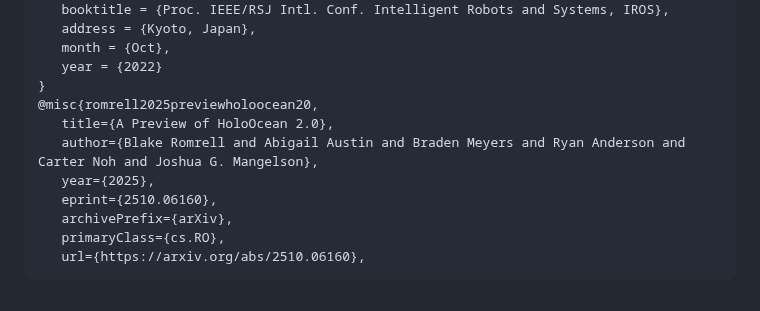
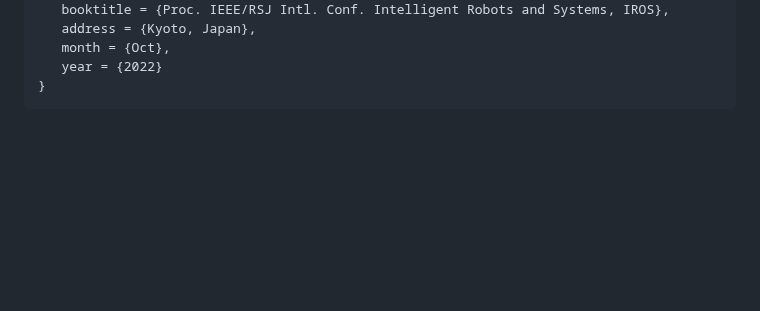
Before and after one commit to OceanGPT/OceanGym, a Markdown page: README.md, the part around the change. Rendered like a GitHub page; blank space fills up the shorter version.

````diff
--- a/README.md
+++ b/README.md
@@ -720,12 +720,4 @@ If this OceanGym paper or benchmark is helpful, please kindly cite as this:
    month = {Oct},
    year = {2022}
 }
-@misc{romrell2025previewholoocean20,
-   title={A Preview of HoloOcean 2.0},
-   author={Blake Romrell and Abigail Austin and Braden Meyers and Ryan Anderson and Carter Noh and Joshua G. Mangelson},
-   year={2025},
-   eprint={2510.06160},
-   archivePrefix={arXiv},
-   primaryClass={cs.RO},
-   url={https://arxiv.org/abs/2510.06160},
 ```
````
